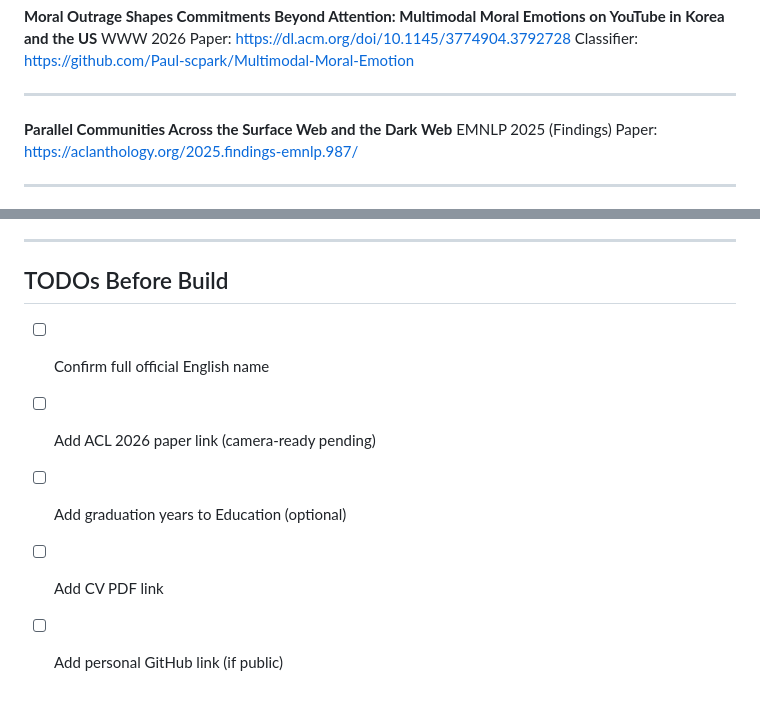
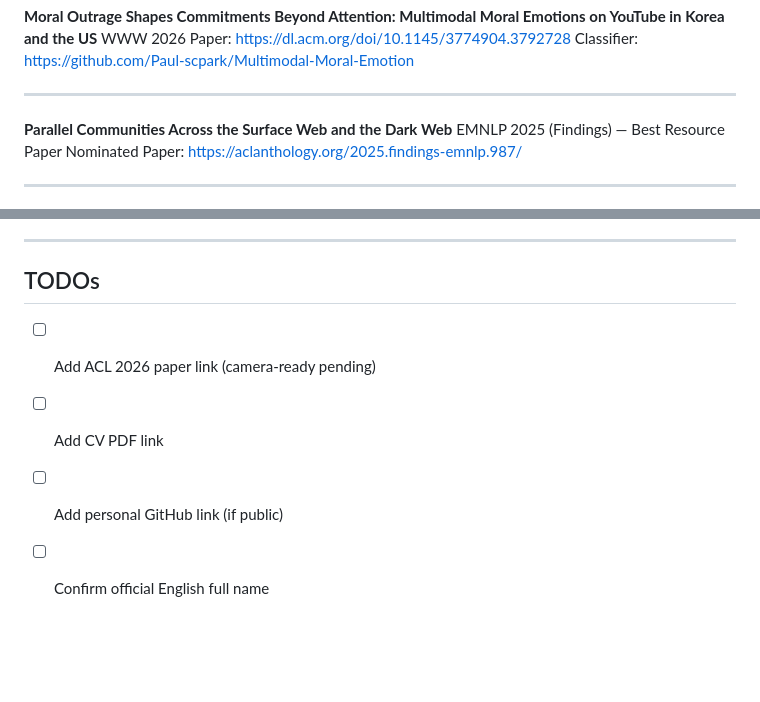
Before and after one commit to jaehong-k/jaehong-k.github.io, a Markdown page: CLAUDE.md, 2 parts joined by grey strips. Drawn GitHub-style; blank space fills up the shorter version.

```diff
--- a/CLAUDE.md
+++ b/CLAUDE.md
@@ -96,7 +107,7 @@ Classifier: https://github.com/Paul-scpark/Multimodal-Moral-Emotion
 ---
 
 **Parallel Communities Across the Surface Web and the Dark Web**
-EMNLP 2025 (Findings)
+EMNLP 2025 (Findings) — Best Resource Paper Nominated
 Paper: https://aclanthology.org/2025.findings-emnlp.987/
 
 ---
@@ -169,10 +202,9 @@ List in reverse chronological order.
 
 ---
 
-## TODOs Before Build
+## TODOs
 
-- [ ] Confirm full official English name
 - [ ] Add ACL 2026 paper link (camera-ready pending)
-- [ ] Add graduation years to Education (optional)
 - [ ] Add CV PDF link
 - [ ] Add personal GitHub link (if public)
+- [ ] Confirm official English full name
```
Also changed, not shown: other parts of CLAUDE.md (+64 -31 lines), DESIGN.md (+6 -1 lines).
